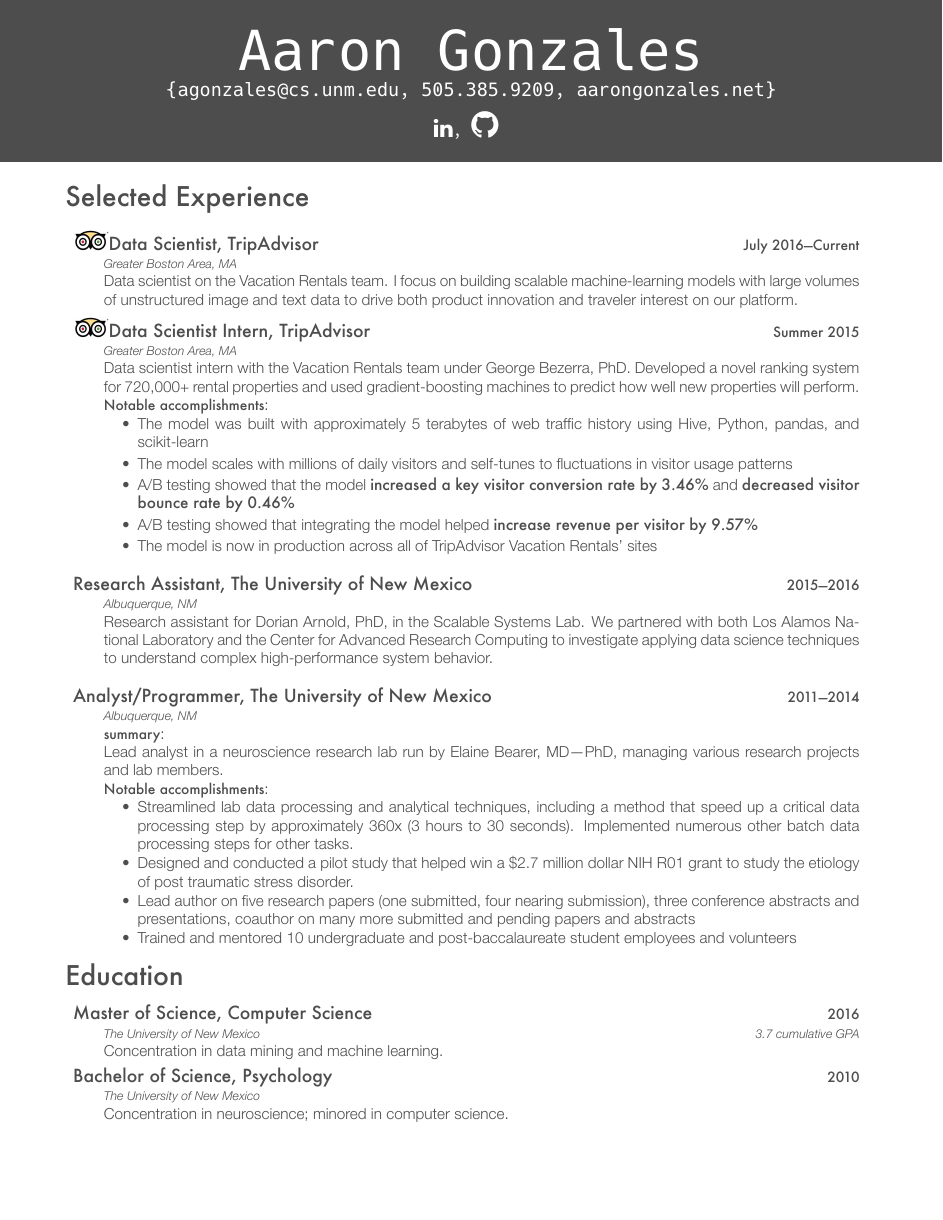
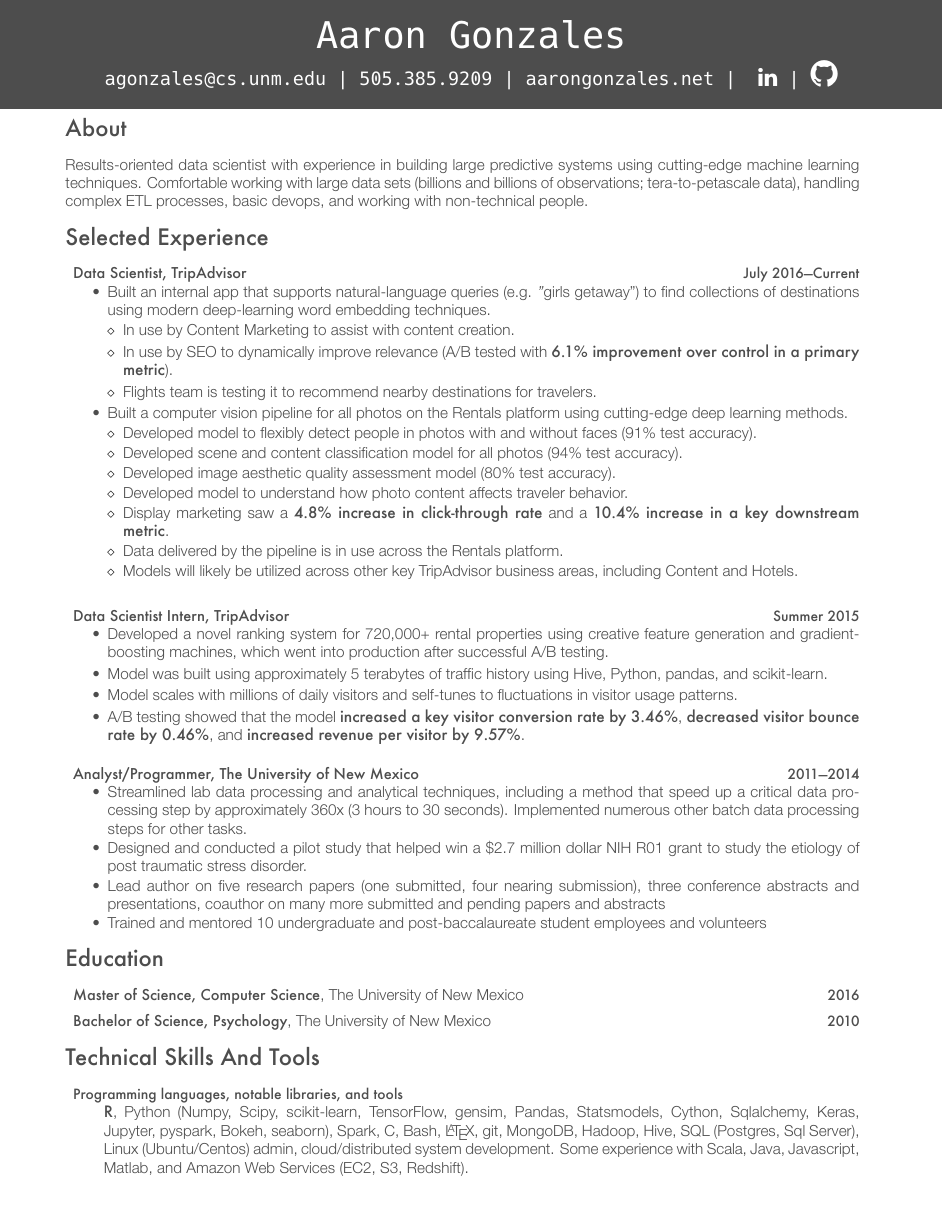
Before and after one commit to binaryaaron/cv, a LaTeX CV (src/agonzales_resume.tex): page 1 of 2 before the commit and the whole page after it. The pictures show the PDF file src/agonzales_resume.pdf that the author committed with the source.

Commit message:
overdue update; removed and cleaned a lot

```diff
--- a/src/agonzales_resume.tex
+++ b/src/agonzales_resume.tex
@@ -94,8 +106,13 @@
 %----------------------------------------------------------------------------------------
 %         Research/work
 %----------------------------------------------------------------------------------------
-% \section{about}
-% I solve problems.
+\section{About}
+Results-oriented data scientist with experience in building large predictive
+systems using cutting-edge machine learning techniques. Comfortable working
+with large data sets (billions and billions of observations; tera-to-petascale
+data), handling complex ETL processes, basic devops, and working with
+non-technical people.
+
 \iftoggle{cv}
 {\section{Research/Work Experience}
 }
@@ -103,52 +120,65 @@
 }
 
 \begin{description} \itemsep1pt \parskip0pt \parsep0pt
-  \item \icon {\largeheaderfont Data Scientist, TripAdvisor } \hfill
-    {\smallheaderfont July 2016\textemdash Current}\\*
-    {\footnotesize \emph{Greater Boston Area, MA}} \\*
-    Data scientist on the Vacation Rentals team. I focus on building
-    scalable machine-learning models with large volumes of unstructured image
-    and text data to drive both product innovation and traveler interest on our
-    platform.
+  \item {\largeheaderfont Data Scientist, TripAdvisor } \hfill
+    {\smallheaderfont July 2016\textemdash Current}
+    \begin{myitemize} \itemsep1pt \parskip1pt \parsep0pt
+      \item Built an internal app that supports natural-language queries
+        (e.g. {\textit "girls getaway"}) to find collections of destinations
+        using modern deep-learning word embedding techniques.
+      \begin{myitemize} \itemsep1pt \parskip1pt \parsep0pt
+        \item In use by Content Marketing to assist with content creation.
+        \item In use by SEO to dynamically improve relevance (A/B
+          tested with \textbf{6.1\% improvement over control in a primary
+          metric}).
+        \item Flights team is testing it to recommend nearby destinations for
+          travelers.
+      \end{myitemize}
+      \item Built a computer vision pipeline for all photos on the
+        Rentals platform using cutting-edge deep learning methods.
+        \begin{myitemize} \itemsep1pt \parskip0pt \parsep0pt
+          \item Developed model to flexibly detect people in photos with and
+            without faces (91\% test accuracy).
+          \item Developed scene and content classification model for all photos
+            (94\% test accuracy).
+          \item Developed image aesthetic quality assessment model (80\%
+            test accuracy).
+          \item Developed model to understand how photo content affects
+            traveler behavior.
+          \item Display marketing saw a \textbf{4.8\% increase in click-through
+            rate} and a \textbf{10.4\% increase in a key downstream metric}.
+          \item Data delivered by the pipeline is in use across the Rentals
+            platform.
+          \item Models will likely be utilized across other key TripAdvisor
+            business areas, including Content and Hotels.\\*
+        \end{myitemize}
+    \end{myitemize}
+
+
   \end{description}
 
 \begin{description} \itemsep1pt \parskip0pt \parsep0pt
-  \item \icon {\largeheaderfont Data Scientist Intern, TripAdvisor } \hfill
-    {\smallheaderfont Summer 2015}\\*
-    {\footnotesize \emph{Greater Boston Area, MA}} \\*
-    Data scientist intern with the Vacation Rentals team under George Bezerra, PhD.
-    Developed a novel ranking system for
-    720,000+ rental properties and used gradient-boosting machines to predict
-    how well new properties will perform. \\*
-    {\smallheaderfont Notable accomplishments}:
-    \begin{itemize} \itemsep1pt \parskip1pt \parsep0pt
-      \item The model was built with approximately 5 terabytes of web traffic
-            history using Hive, Python, pandas, and scikit-learn
-      \item The model scales with millions of daily visitors and self-tunes to
-            fluctuations in visitor usage patterns
+  \item {\largeheaderfont Data Scientist Intern, TripAdvisor } \hfill
+    {\smallheaderfont Summer 2015}
+    % {\footnotesize \emph{Greater Boston Area, MA}} \\*
+    \begin{myitemize} \itemsep1pt \parskip1pt \parsep0pt
+      \item Developed a novel ranking system for
+            720,000+ rental properties using creative feature generation and
+            gradient-boosting machines, which went into production after
+            successful A/B testing.
+      \item Model was built using approximately 5 terabytes of traffic
+            history using Hive, Python, pandas, and scikit-learn.
+      \item Model scales with millions of daily visitors and self-tunes to
+            fluctuations in visitor usage patterns.
       \item A/B testing showed that the model \textbf{increased a key visitor conversion
-            rate by 3.46\%} and \textbf{decreased visitor bounce rate by 0.46\%}
-      \item A/B testing showed that integrating the model helped
-            \textbf{increase revenue per visitor by 9.57\%}
-      \item The model is now in production across all of TripAdvisor Vacation Rentals' sites\\*
-    \end{itemize}
-
-  \item {\largeheaderfont Research Assistant, The University of New Mexico} \hfill
-    {\smallheaderfont 2015\textemdash 2016}\\*
-    {\footnotesize \emph{Albuquerque, NM }} \\*
-    Research assistant for Dorian Arnold, PhD, in the Scalable Systems Lab. We
-    partnered with both Los Alamos National Laboratory and the Center for
-    Advanced Research Computing to investigate applying data science techniques
-    to understand complex high-performance system behavior. \\*
+            rate by 3.46\%}, \textbf{decreased visitor bounce rate by 0.46\%},
+            and \textbf{increased revenue per visitor by 9.57\%}.\\*
+    \end{myitemize}
 
   \item {\largeheaderfont Analyst/Programmer, The University of New Mexico} \hfill
-    {\smallheaderfont 2011\textemdash 2014 }\\*
-    {\footnotesize \emph{Albuquerque, NM }} \\*
-    {\smallheaderfont summary}: \\*
-    Lead analyst in a neuroscience research lab run by Elaine Bearer,
-    MD\textemdash PhD, managing various research projects and lab members. \\*
-    {\smallheaderfont Notable accomplishments}:
-    \begin{itemize} \itemsep0.5pt \parskip0pt \parsep0pt
+    {\smallheaderfont 2011\textemdash 2014 }
+    % {\smallheaderfont summary}: \\*
+    \begin{myitemize} \itemsep0.5pt \parskip0pt \parsep0pt
       \item Streamlined lab data processing and analytical techniques, including a
         method that speed up a critical data processing step by approximately 360x
         (3 hours to 30 seconds). Implemented numerous other batch data processing
@@ -204,7 +234,3 @@
 \section{Education}
 \begin{description}
 %------------------------------------------------
-  \item {\largeheaderfont Master of Science, Computer Science}  \hfill
-    {\smallheaderfont 2016} \\*
-    {\footnotesize \emph{The University of New Mexico  \hfill 3.7 cumulative GPA}} \\*
-    Concentration in data mining and machine learning.
@@ -218 +245,0 @@
-    Concentration in neuroscience; minored in computer science.
@@ -225,2 +257,7 @@
 \begin{description}
    \item {\smallheaderfont Programming languages, notable libraries, and tools} \\*
+        \textbf{R}, Python (Numpy, Scipy, scikit-learn, TensorFlow, gensim,
+        Pandas, Statsmodels, Cython, Sqlalchemy, Keras, Jupyter, pyspark,
+        Bokeh, seaborn), Spark, C, Bash,
+        \LaTeX, git, MongoDB, Hadoop, Hive, SQL (Postgres,
+        Sql Server), Linux (Ubuntu/Centos) admin, cloud/distributed system development.
```
Also changed, not shown: src/friggeri-cv.cls (+9 -9 lines), src/agonzales_resume.pdf, src/agonzales_resume.tex (85 more changed lines).
